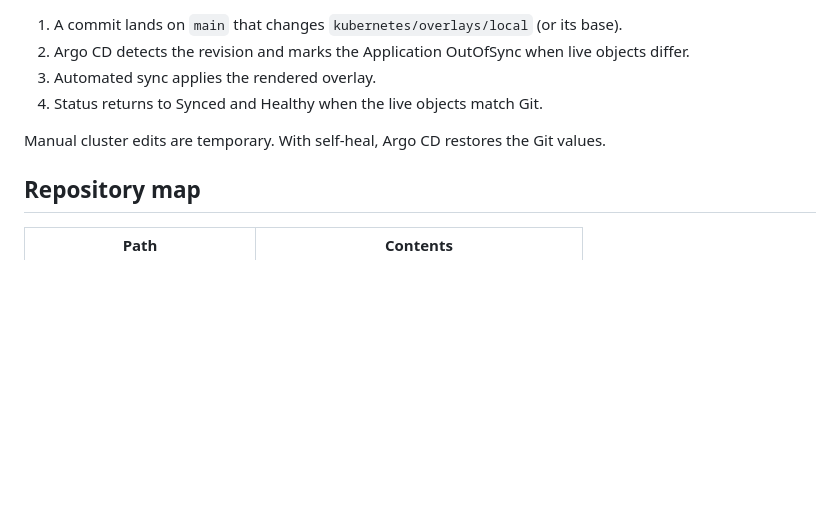
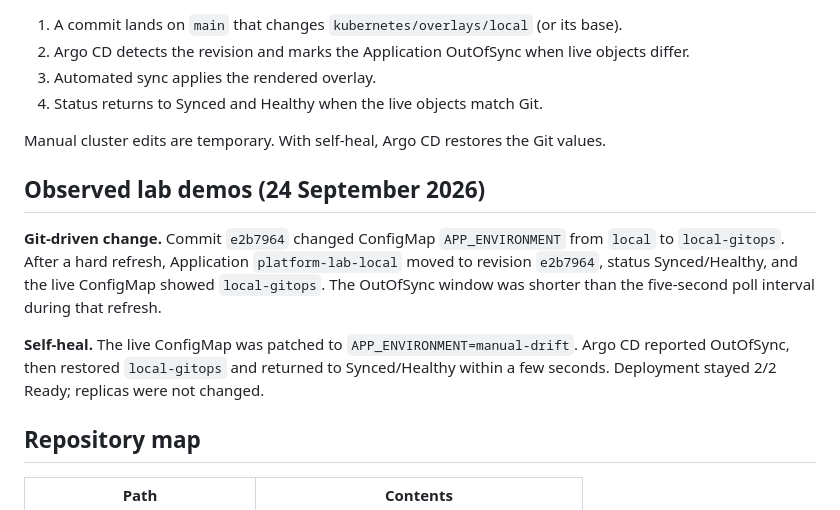
Before and after one commit to kirandevraaj/kubernetes-platform-engineering-gitops, a Markdown page: docs/architecture/gitops-flow.md, the part around the change. Drawn GitHub-style; blank space fills up the shorter version.

```diff
--- a/docs/architecture/gitops-flow.md
+++ b/docs/architecture/gitops-flow.md
@@ -61,6 +61,12 @@ That policy fits this personal lab: Git remains authoritative, and the self-heal
 
 Manual cluster edits are temporary. With self-heal, Argo CD restores the Git values.
 
+## Observed lab demos (24 September 2026)
+
+**Git-driven change.** Commit `e2b7964` changed ConfigMap `APP_ENVIRONMENT` from `local` to `local-gitops`. After a hard refresh, Application `platform-lab-local` moved to revision `e2b7964`, status Synced/Healthy, and the live ConfigMap showed `local-gitops`. The OutOfSync window was shorter than the five-second poll interval during that refresh.
+
+**Self-heal.** The live ConfigMap was patched to `APP_ENVIRONMENT=manual-drift`. Argo CD reported OutOfSync, then restored `local-gitops` and returned to Synced/Healthy within a few seconds. Deployment stayed 2/2 Ready; replicas were not changed.
+
 ## Repository map
 
 | Path | Contents |
```
Also changed, not shown: docs/architecture/architecture-overview.md (+1 -1 lines), gitops/README.md (+9 -1 lines).
